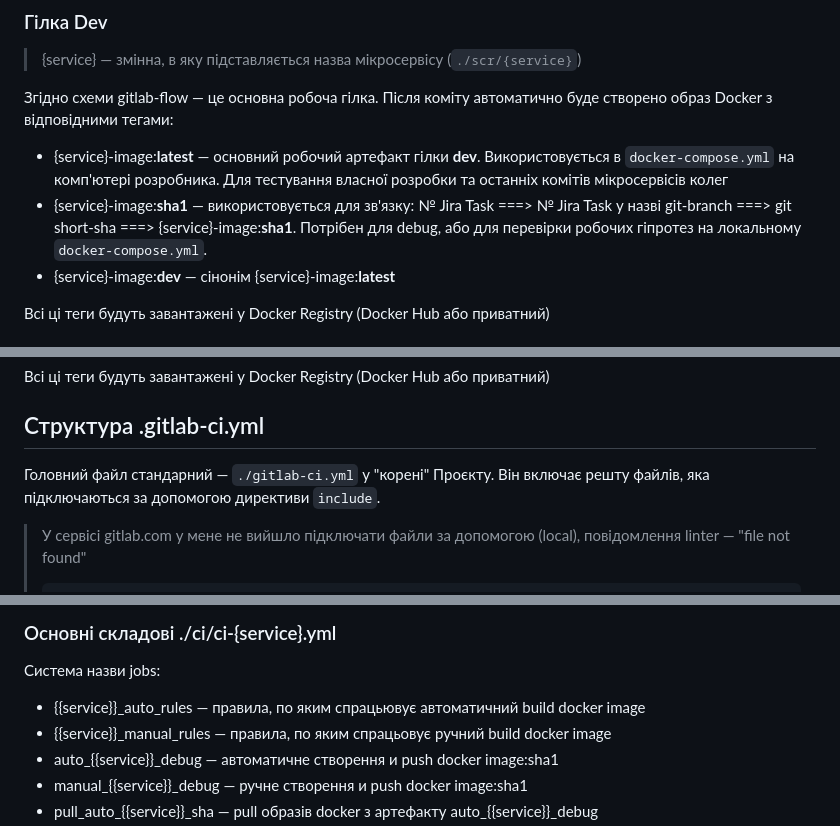
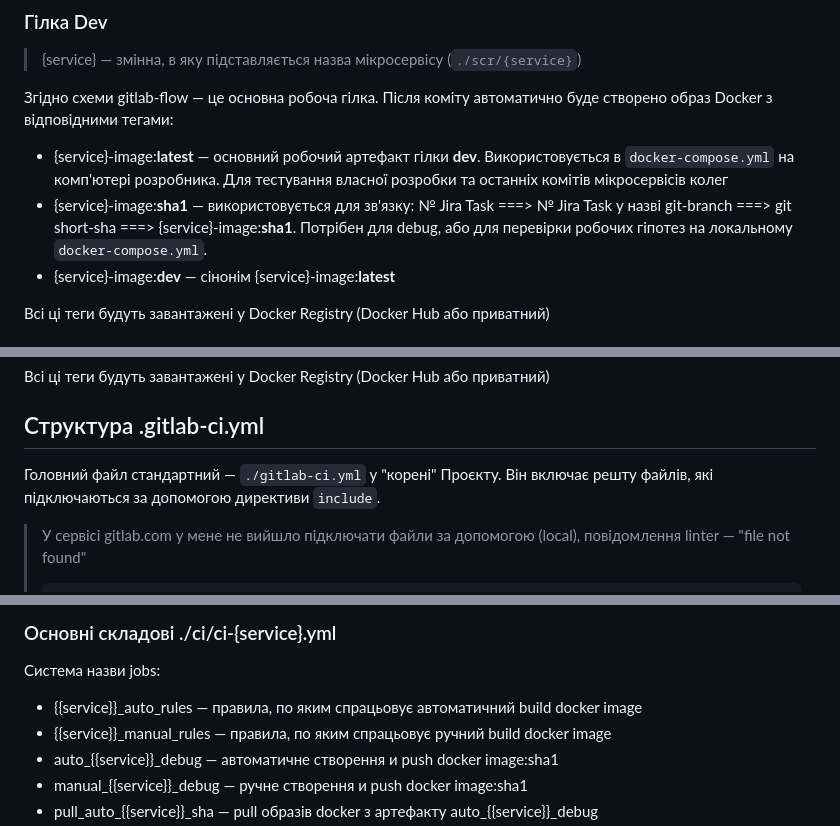
Before and after one commit to andrewpas/devops-demo-project, a Markdown page: README.md, 3 parts joined by grey strips. Rendered like a GitHub page.

```diff
--- a/README.md
+++ b/README.md
@@ -407,7 +407,7 @@ include:
 - {service}-image:**latest** — основний робочий артефакт гілки **dev**. Використовується в `docker-compose.yml` на
   комп'ютері розробника. Для тестування власної розробки та останніх комітів мікросервісів колег
 - {service}-image:**sha1** — використовується для зв'язку:  № Jira Task ===> № Jira Task у назві git-branch ===> git
-  short-sha ===> {service}-image:**sha1**. Потрібен для debug, або для перевірки робочих гіпротез на
+  short-sha ===> {service}-image:**sha1**. Потрібен для debug, або для перевірки робочих гіпотез на
   локальному `docker-compose.yml`.
 - {service}-image:**dev** — сінонім {service}-image:**latest**
 
@@ -439,7 +439,7 @@ include:
 
 ## Структура .gitlab-ci.yml
 
-Головний файл стандарний — `./gitlab-ci.yml` у "корені" Проєкту. Він включає решту файлів, яка підключаються за
+Головний файл стандартний — `./gitlab-ci.yml` у "корені" Проєкту. Він включає решту файлів, які підключаються за
 допомогою директиви `include`.
 
 > У сервісі gitlab.com у мене не вийшло підключати файли за допомогою (local), повідомлення linter — "file not found"
@@ -500,7 +500,7 @@ Deploiment `./kubernetes/{service}-stage-deploiment.yml`.
 
 Система назви jobs:
 
-- {{service}}_auto_rules — правила, по яким спрацьювує автоматичний build docker image
+- {{service}}_auto_rules — правила, по яким спрацьовує автоматичний build docker image
 - {{service}}_manual_rules — правила, по яким спрацьовує ручний build docker image
 - auto\_{{service}}\_debug — автоматичне створення и push docker image:sha1
 - manual\_{{service}}\_debug — ручне створення и push docker image:sha1
```
Also changed, not shown: other parts of README.md (+6 -6 lines).
